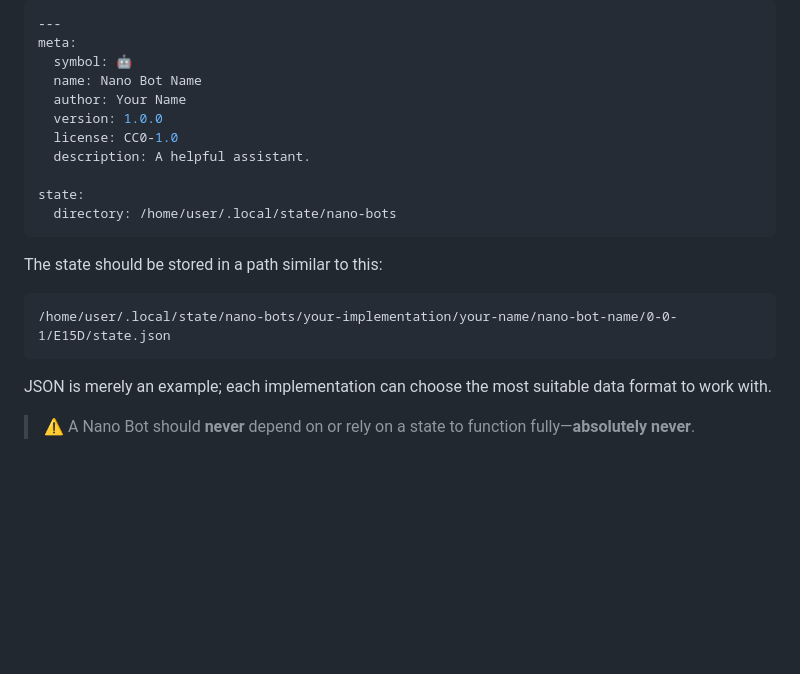
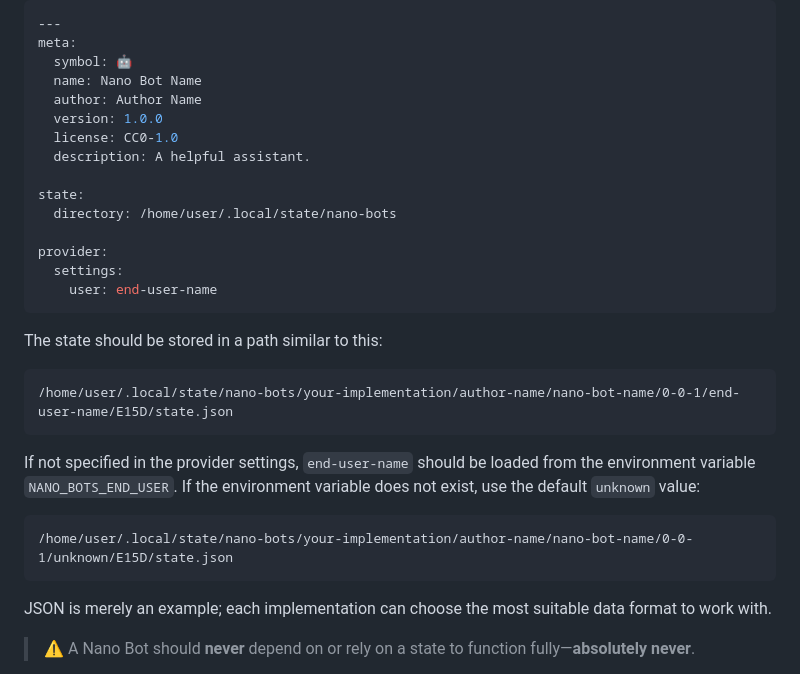
Before and after one commit to icebaker/nano-bots-spec, a Markdown page: docs/README.md, the part around the change. GitHub-like rendering; blank space fills up the shorter version.

Commit message:
evolving state spec

````diff
--- a/docs/README.md
+++ b/docs/README.md
@@ -904,19 +904,29 @@ nb assistant.yml E15D repl
 meta:
   symbol: 🤖
   name: Nano Bot Name
-  author: Your Name
+  author: Author Name
   version: 1.0.0
   license: CC0-1.0
   description: A helpful assistant.
 
 state:
   directory: /home/user/.local/state/nano-bots
+
+provider:
+  settings:
+    user: end-user-name
 ```
 
 The state should be stored in a path similar to this:
 
 ```text
-/home/user/.local/state/nano-bots/your-implementation/your-name/nano-bot-name/0-0-1/E15D/state.json
+/home/user/.local/state/nano-bots/your-implementation/author-name/nano-bot-name/0-0-1/end-user-name/E15D/state.json
+```
+
+If not specified in the provider settings, `end-user-name` should be loaded from the environment variable `NANO_BOTS_END_USER`. If the environment variable does not exist, use the default `unknown` value:
+
+```text
+/home/user/.local/state/nano-bots/your-implementation/author-name/nano-bot-name/0-0-1/unknown/E15D/state.json
 ```
 
 JSON is merely an example; each implementation can choose the most suitable data format to work with.
````
